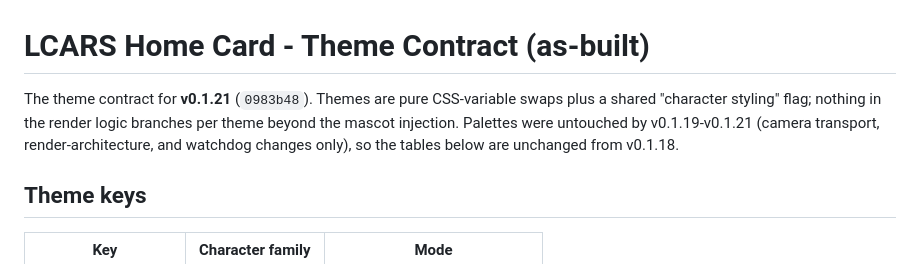
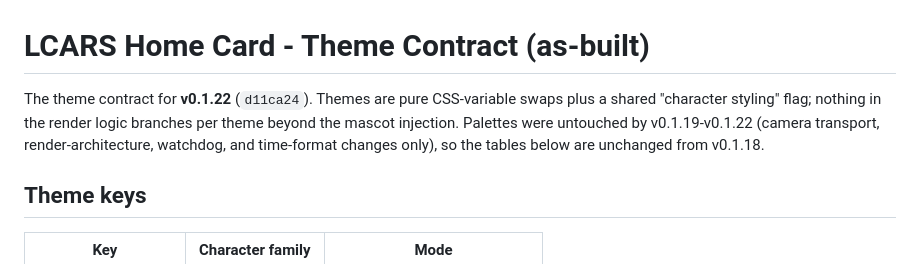
Before and after one commit to StackShard/lcars-home-card, a Markdown page: docs/THEMES.md, the part around the change. Drawn GitHub-style.

```diff
--- a/docs/THEMES.md
+++ b/docs/THEMES.md
@@ -1,6 +1,6 @@
 # LCARS Home Card - Theme Contract (as-built)
 
-The theme contract for **v0.1.21** (`0983b48`). Themes are pure CSS-variable swaps plus a shared "character styling" flag; nothing in the render logic branches per theme beyond the mascot injection. Palettes were untouched by v0.1.19-v0.1.21 (camera transport, render-architecture, and watchdog changes only), so the tables below are unchanged from v0.1.18.
+The theme contract for **v0.1.22** (`d11ca24`). Themes are pure CSS-variable swaps plus a shared "character styling" flag; nothing in the render logic branches per theme beyond the mascot injection. Palettes were untouched by v0.1.19-v0.1.22 (camera transport, render-architecture, watchdog, and time-format changes only), so the tables below are unchanged from v0.1.18.
 
 ## Theme keys
 
```
Also changed, not shown: README.md (+3 -3 lines), docs/ARCHITECTURE.md (+6 -5 lines).
